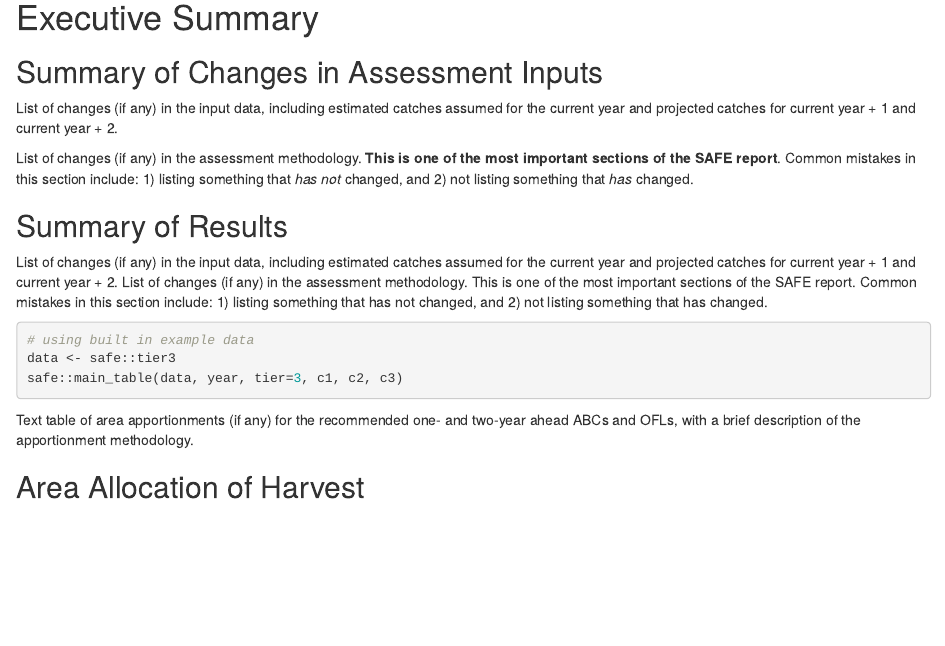
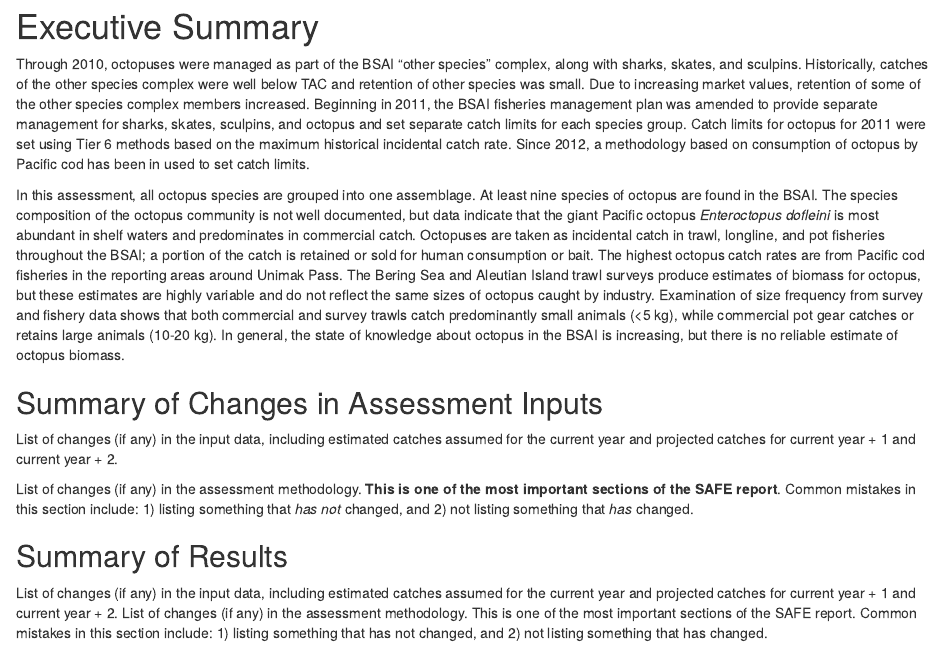
Before and after one commit to afsc-assessments/bsai_octopus, an R Markdown document (2023/safe/01-summary.Rmd): the page in a window 1100 px wide, from its top. Rendered offline with R 4.5, knitr and Pandoc, with nearby package versions; the code is not run, so its results and figures are left out.

Commit message:
update summary

````diff
--- a/2023/safe/01-summary.Rmd
+++ b/2023/safe/01-summary.Rmd
@@ -1,4 +1,19 @@
 # Executive Summary
+
+Through 2010, octopuses were managed as part of the BSAI "other species" complex, along with sharks, skates, and sculpins.
+Historically, catches of the other species complex were well below TAC and retention of other species was small.
+Due to increasing market values, retention of some of the other species complex members increased.
+Beginning in 2011, the BSAI fisheries management plan was amended to provide separate management for sharks, skates, sculpins, and octopus and set separate catch limits for each species group.
+Catch limits for octopus for 2011 were set using Tier 6 methods based on the maximum historical incidental catch rate. Since 2012, a methodology based on consumption of octopus by Pacific cod has been in used to set catch limits.
+
+In this assessment, all octopus species are grouped into one assemblage.
+At least nine species of octopus are found in the BSAI.
+The species composition of the octopus community is not well documented, but data indicate that the giant Pacific octopus *Enteroctopus dofleini* is most abundant in shelf waters and predominates in commercial catch.
+Octopuses are taken as incidental catch in trawl, longline, and pot fisheries throughout the BSAI; a portion of the catch is retained or sold for human consumption or bait.
+The highest octopus catch rates are from Pacific cod fisheries in the reporting areas around Unimak Pass.
+The Bering Sea and Aleutian Island trawl surveys produce estimates of biomass for octopus, but these estimates are highly variable and do not reflect the same sizes of octopus caught by industry.
+Examination of size frequency from survey and fishery data shows that both commercial and survey trawls catch predominantly small animals (<5 kg), while commercial pot gear catches or retains large animals (10-20 kg).
+In general, the state of knowledge about octopus in the BSAI is increasing, but there is no reliable estimate of octopus biomass.
 
 ## Summary of Changes in Assessment Inputs
 
@@ -14,9 +29,6 @@ Common mistakes in this section include: 1) listing something that *has not* cha
 List of changes (if any) in the input data, including estimated catches assumed for the current year and projected catches for current year + 1 and current year + 2.
 List of changes (if any) in the assessment methodology. This is one of the most important sections of the SAFE report.  Common mistakes in this section include: 1) listing something that has not changed, and 2) not listing something that has changed.
 
-```{r, child= "01a-main_table.Rmd", eval = T}
+```{r, child= "01a-main_table.Rmd", eval = F}
 
 ```
-
-
-Text table of area apportionments (if any) for the recommended one- and two-year ahead ABCs and OFLs, with a brief description of the apportionment methodology.
````
Also changed, not shown: 2023/safe/01-summary.Rmd (11 more changed lines).
